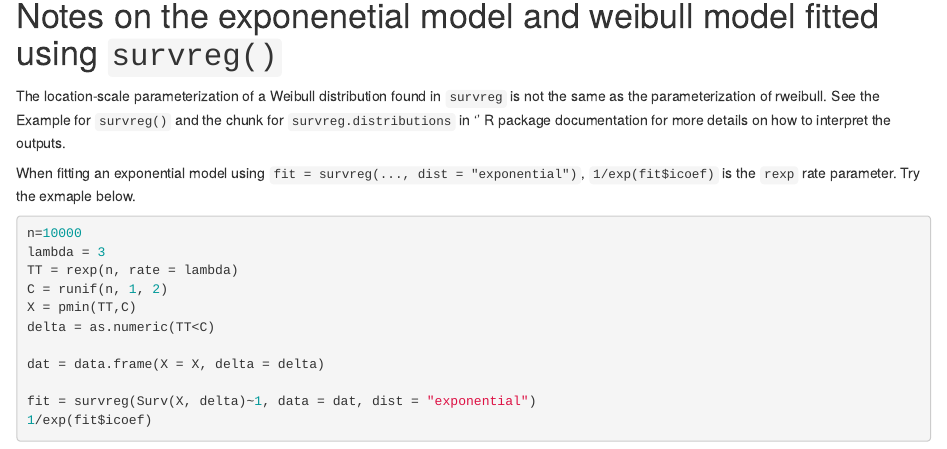
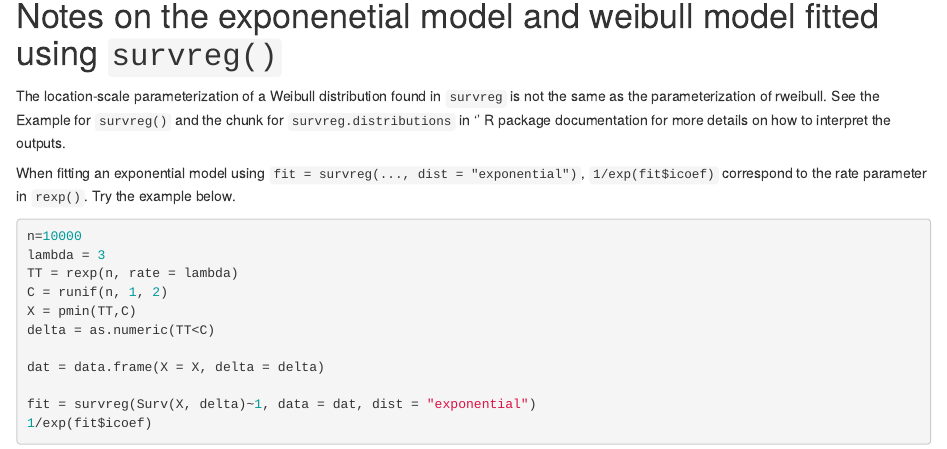
Before and after one commit to wangyuyao98/Survival_Analysis_Course, an R Markdown document (main.Rmd): the page in a window 1100 px wide, from 2290 px down. The pictures show the output file main.html that the author committed with the source, opened offline.

Commit message:
Added explaination for using survreg() to fit exponential distribution

````diff
--- a/main.Rmd
+++ b/main.Rmd
@@ -3,9 +3,9 @@ title: "MATH 284/FMPH 291 Survival Analysis  Supplementary Learing Materials"
 author: "Yuyao Wang"
 date: "`r Sys.Date()`"
 output:
-  pdf_document: default
   html_document:
     df_print: paged
+  pdf_document: default
 ---
 
 ```{r setup, include=FALSE}
@@ -82,7 +82,7 @@ When we focus on estimating $T$ distribution, $T$ is censored by $C$, we constru
 
 The location-scale parameterization of a Weibull distribution found in `survreg` is not the same as the parameterization of rweibull. See the Example for `survreg()` and the chunk for `survreg.distributions` in ‘\texttt{survival}’ R package documentation for more details on how to interpret the outputs.
 
-When fitting an exponential model using `fit = survreg(..., dist = "exponential")`, `1/exp(fit$icoef)` is the `rexp` rate parameter. Try the exmaple below.
+When fitting an exponential model using `fit = survreg(..., dist = "exponential")`, `1/exp(fit$icoef)` correspond to the rate parameter in `rexp()`. Try the example below.
 
 ```{r r_survreg_exp}
 n=10000
````
Also changed, not shown: main.html, main.pdf.
